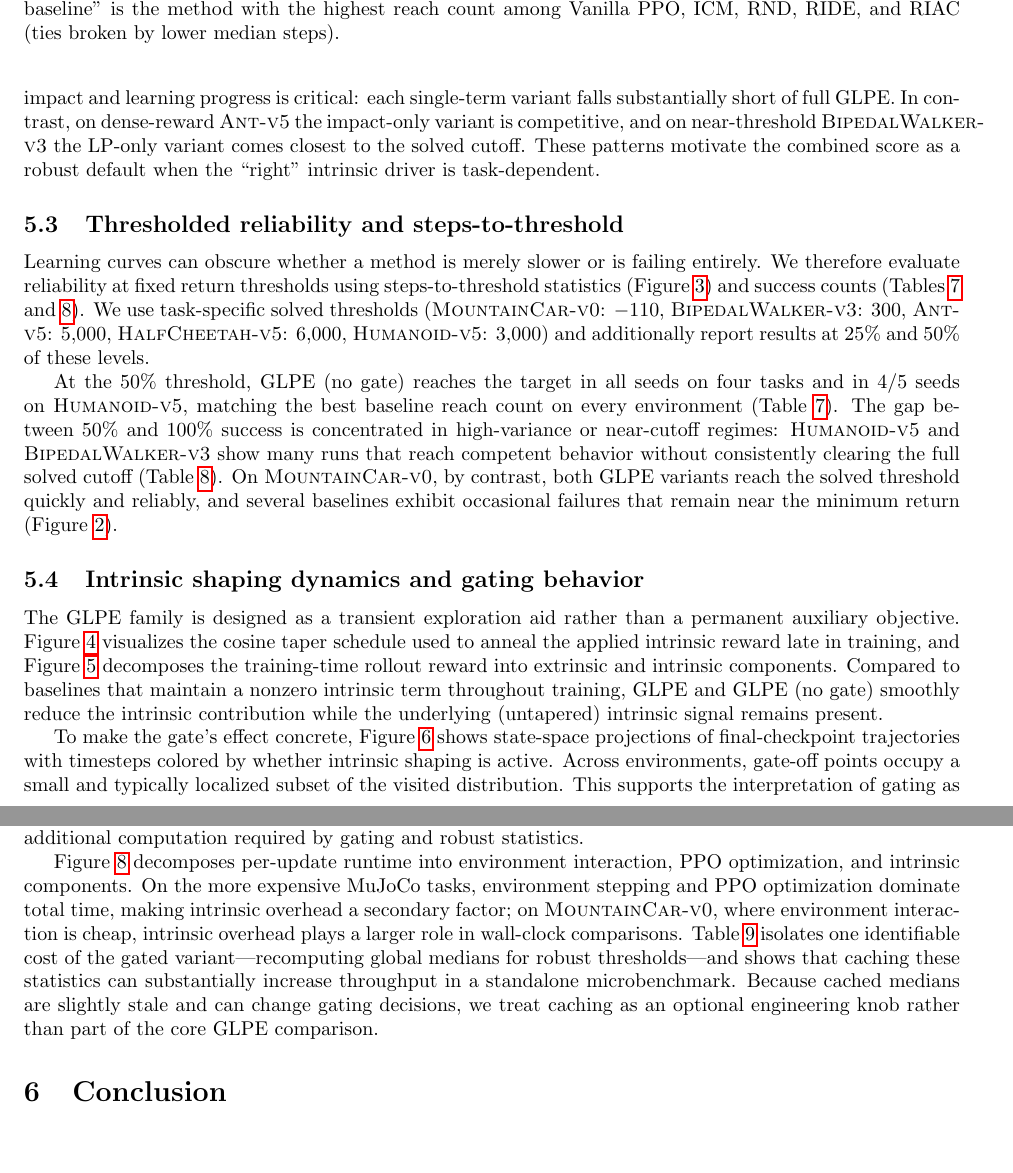
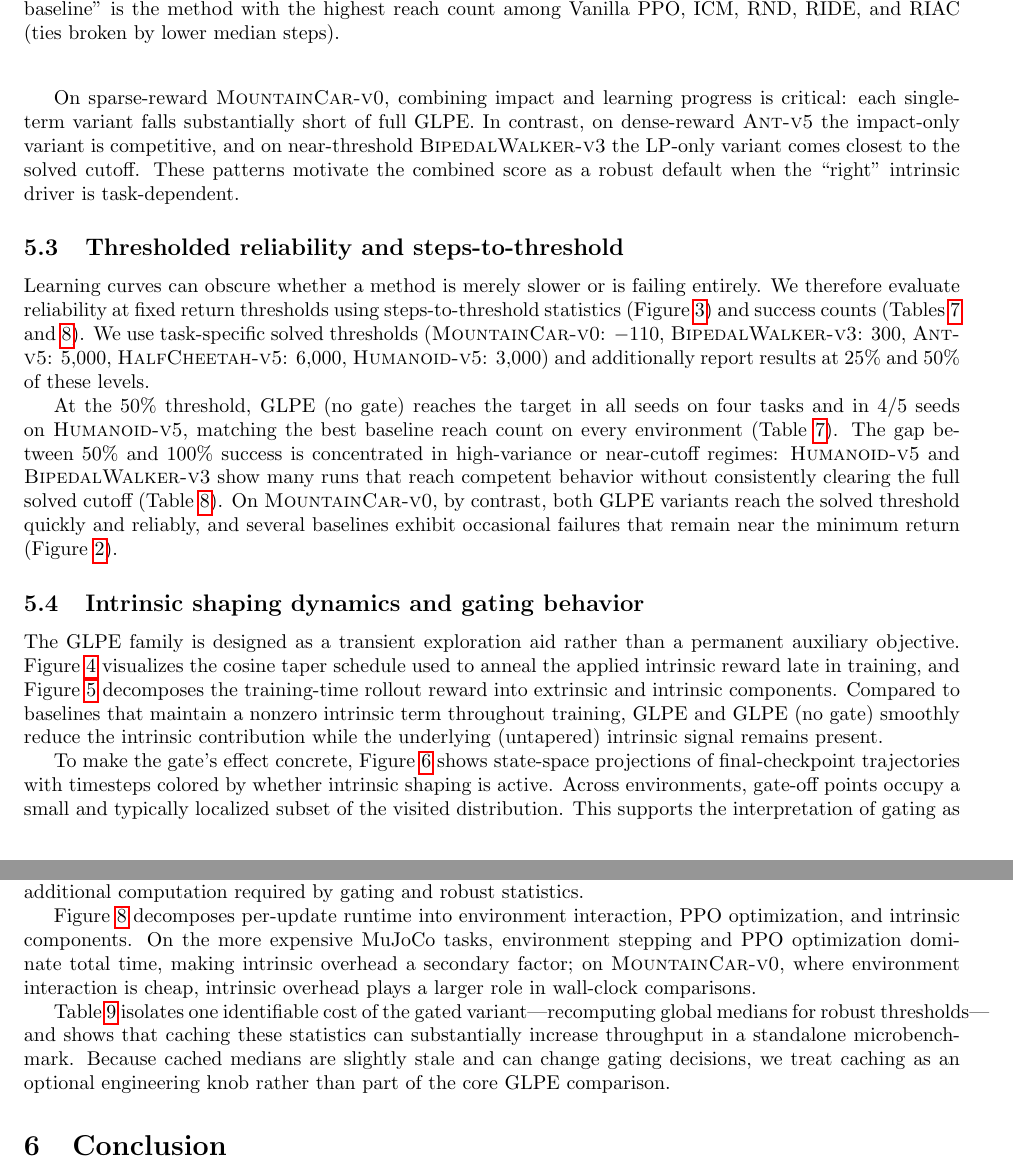
Before and after one commit to mikaelvincent/gated-learning-progress-exploration, a LaTeX paper (paper/targets/arxiv.tex, which reads paper/sections/05_results_and_discussion.tex): two parts of pages 10 and 11 of 20, joined at a grey line, cut so that both start at the same text, the shorter picture padded with empty space. Compiled offline with pdfLaTeX.

Commit message:
Move floats closer to references
* Reorder figure/table inputs to follow first mention
* Keep wording and reported results unchanged

```diff
--- a/paper/sections/05_results_and_discussion.tex
+++ b/paper/sections/05_results_and_discussion.tex
@@ -25,11 +27,12 @@ Some diagnostic plots additionally include auxiliary GLPE variants (e.g., cached
 \subsection{Ablations: impact vs.\ learning progress}
 
 To probe which components drive performance in different regimes, Table~\ref{tab:glpe_component_ablation_returns} reports final returns for GLPE and two single-term ablations on representative tasks.
+
+\input{tables/glpe_component_ablation_returns}
+
 On sparse-reward \textsc{MountainCar-v0}, combining impact and learning progress is critical: each single-term variant falls substantially short of full GLPE.
 In contrast, on dense-reward \textsc{Ant-v5} the impact-only variant is competitive, and on near-threshold \textsc{BipedalWalker-v3} the LP-only variant comes closest to the solved cutoff.
 These patterns motivate the combined score as a robust default when the ``right'' intrinsic driver is task-dependent.
-
-\input{tables/glpe_component_ablation_returns}
 
 \subsection{Thresholded reliability and steps-to-threshold}
 
@@ -37,13 +40,13 @@ Learning curves can obscure whether a method is merely slower or is failing enti
 We therefore evaluate reliability at fixed return thresholds using steps-to-threshold statistics (Figure~\ref{fig:steps_to_threshold_baselines}) and success counts (Tables~\ref{tab:half_solved_threshold_stats} and~\ref{tab:solved_threshold_stats}).
 We use task-specific solved thresholds (\textsc{MountainCar-v0}: $-110$, \textsc{BipedalWalker-v3}: $300$, \textsc{Ant-v5}: $5{,}000$, \textsc{HalfCheetah-v5}: $6{,}000$, \textsc{Humanoid-v5}: $3{,}000$) and additionally report results at 25\% and 50\% of these levels.
 
+\input{figures/steps_to_threshold_baselines}
+\input{tables/half_solved_threshold_stats}
+\input{tables/solved_threshold_stats}
+
 At the 50\% threshold, GLPE (no gate) reaches the target in all seeds on four tasks and in 4/5 seeds on \textsc{Humanoid-v5}, matching the best baseline reach count on every environment (Table~\ref{tab:half_solved_threshold_stats}).
 The gap between 50\% and 100\% success is concentrated in high-variance or near-cutoff regimes: \textsc{Humanoid-v5} and \textsc{BipedalWalker-v3} show many runs that reach competent behavior without consistently clearing the full solved cutoff (Table~\ref{tab:solved_threshold_stats}).
 On \textsc{MountainCar-v0}, by contrast, both GLPE variants reach the solved threshold quickly and reliably, and several baselines exhibit occasional failures that remain near the minimum return (Figure~\ref{fig:eval_curves_baselines}).
-
-\input{figures/steps_to_threshold_baselines}
-\input{tables/half_solved_threshold_stats}
-\input{tables/solved_threshold_stats}
 
 \subsection{Intrinsic shaping dynamics and gating behavior}
 
@@ -51,6 +54,9 @@ The GLPE family is designed as a transient exploration aid rather than a permane
 Figure~\ref{fig:glpe_intrinsic_taper} visualizes the cosine taper schedule used to anneal the applied intrinsic reward late in training, and Figure~\ref{fig:train_reward_decomp_baselines} decomposes the training-time rollout reward into extrinsic and intrinsic components.
 Compared to baselines that maintain a nonzero intrinsic term throughout training, GLPE and GLPE (no gate) smoothly reduce the intrinsic contribution while the underlying (untapered) intrinsic signal remains present.
 
+\input{figures/glpe_intrinsic_taper}
+\input{figures/training_reward_decomposition_baselines}
+
 To make the gate's effect concrete, Figure~\ref{fig:glpe_gate_map} shows state-space projections of final-checkpoint trajectories with timesteps colored by whether intrinsic shaping is active.
 Across environments, gate-off points occupy a small and typically localized subset of the visited distribution.
 This supports the interpretation of gating as a targeted guardrail: it suppresses shaping only in narrow regions that appear persistently high-error and low-progress, rather than globally weakening exploration.
@@ -66,11 +70,14 @@ Figure~\ref{fig:eval_auc_time} reports wall-clock AUC of evaluation return under
 Across \textsc{BipedalWalker-v3}, \textsc{HalfCheetah-v5}, \textsc{Ant-v5}, and \textsc{Humanoid-v5}, GLPE (no gate) remains close to the strongest baseline under this wall-clock view.
 Full GLPE is typically further back, consistent with the additional computation required by gating and robust statistics.
 
+\input{figures/eval_auc_time}
+
 Figure~\ref{fig:timing_breakdown} decomposes per-update runtime into environment interaction, PPO optimization, and intrinsic components.
 On the more expensive MuJoCo tasks, environment stepping and PPO optimization dominate total time, making intrinsic overhead a secondary factor; on \textsc{MountainCar-v0}, where environment interaction is cheap, intrinsic overhead plays a larger role in wall-clock comparisons.
+
+\input{figures/timing_breakdown}
+
 Table~\ref{tab:gate_cache_microbenchmark} isolates one identifiable cost of the gated variant---recomputing global medians for robust thresholds---and shows that caching these statistics can substantially increase throughput in a standalone microbenchmark.
 Because cached medians are slightly stale and can change gating decisions, we treat caching as an optional engineering knob rather than part of the core GLPE comparison.
 
-\input{figures/eval_auc_time}
-\input{figures/timing_breakdown}
 \input{tables/gate_cache_microbenchmark}
```
Also changed, not shown: paper/sections/05_results_and_discussion.tex (6 more changed lines).
